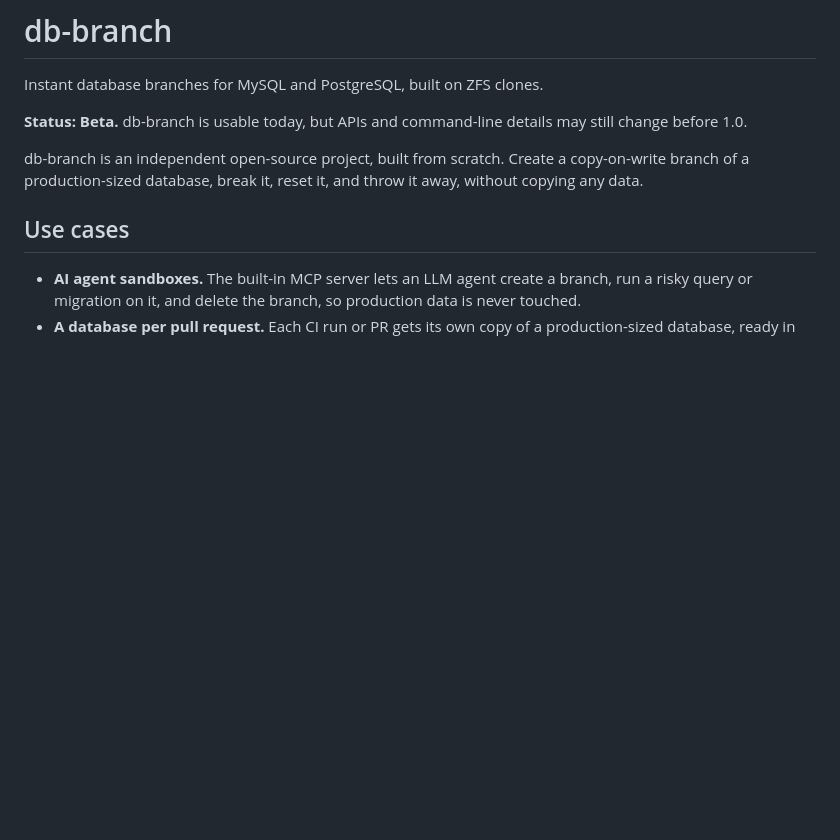
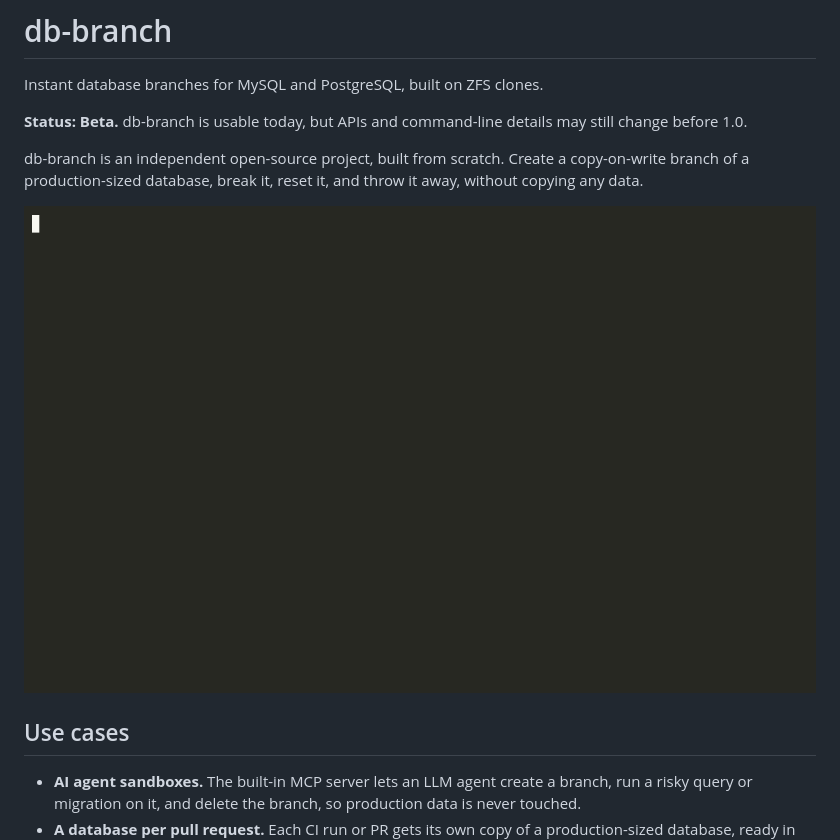
Before and after one commit to db-branch/db-branch, a Markdown page: README.md, the part around the change. GitHub-like rendering; pictures changed too: docs/assets/demo.gif (added); blank space fills up the shorter version.

Commit message:
README: a terminal recording at the top (create, drop a table, reset, delete)
Co-Authored-By: Claude Sonnet 5.5 <noreply@anthropic.com>
Claude-Session: https://claude.ai/code/session_01GExcpzdA79KgqVf85dtdd1

```diff
--- a/README.md
+++ b/README.md
@@ -5,6 +5,8 @@ Instant database branches for MySQL and PostgreSQL, built on ZFS clones.
 **Status: Beta.** db-branch is usable today, but APIs and command-line details may still change before 1.0.
 
 db-branch is an independent open-source project, built from scratch. Create a copy-on-write branch of a production-sized database, break it, reset it, and throw it away, without copying any data.
+
+![Create a branch, drop a table, reset the branch, delete it](docs/assets/demo.gif)
 
 ## Use cases
 
```
